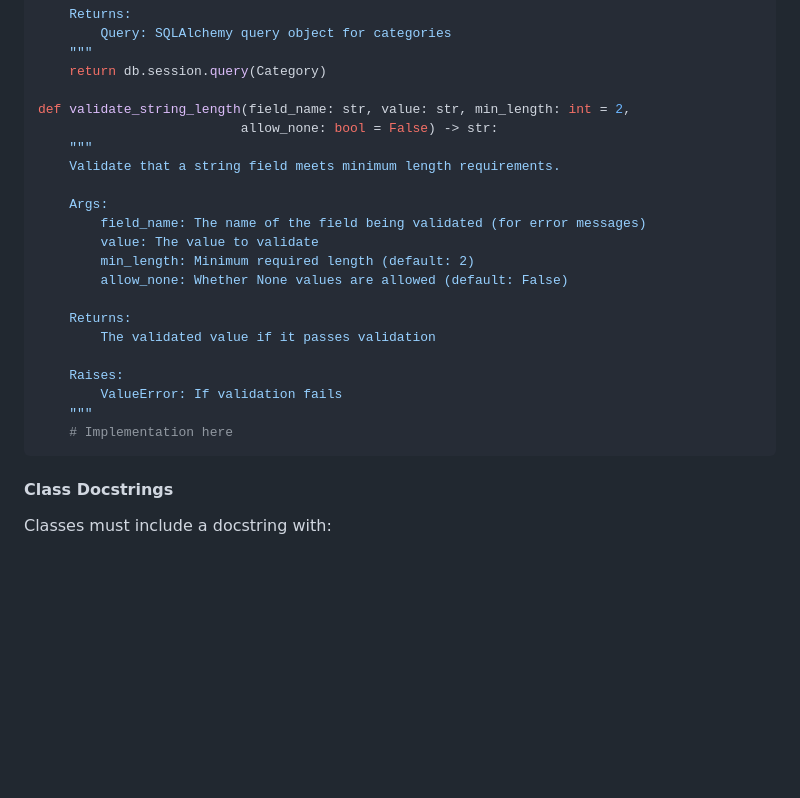
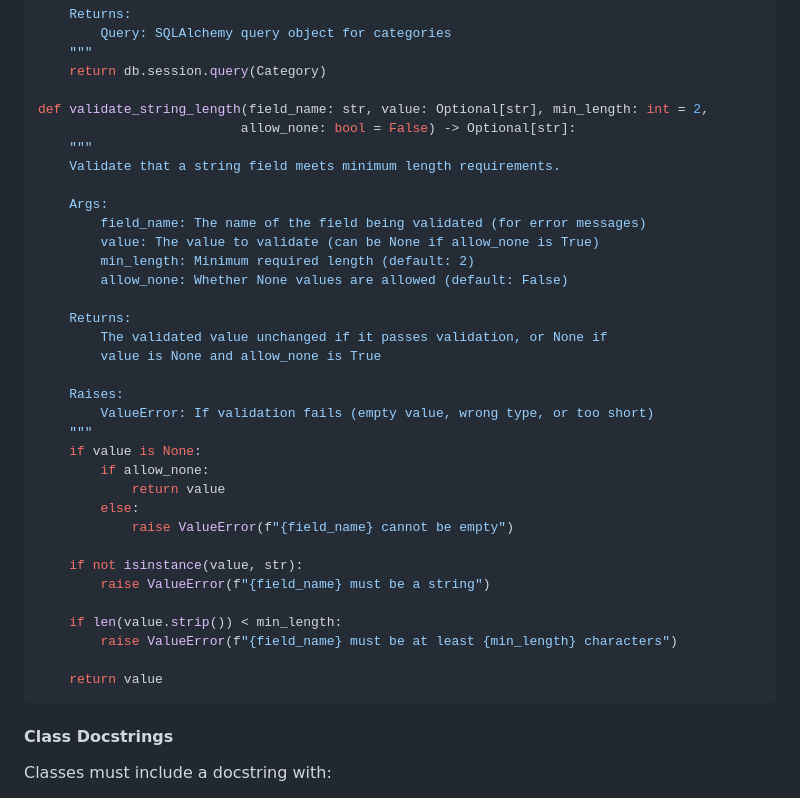
Before and after one commit to rbmathis/agents-in-sdlc, a Markdown page: .github/copilot-instructions.md, the part around the change. GitHub-like rendering; blank space fills up the shorter version.

Commit message:
Fix docstring example to match actual implementation and clarify return values
Co-authored-by: rbmathis <25754016+rbmathis@users.noreply.github.com>

````diff
--- a/.github/copilot-instructions.md
+++ b/.github/copilot-instructions.md
@@ -95,24 +95,37 @@ def get_categories_base_query() -> Query:
     """
     return db.session.query(Category)
 
-def validate_string_length(field_name: str, value: str, min_length: int = 2,
-                          allow_none: bool = False) -> str:
+def validate_string_length(field_name: str, value: Optional[str], min_length: int = 2,
+                          allow_none: bool = False) -> Optional[str]:
     """
     Validate that a string field meets minimum length requirements.
 
     Args:
         field_name: The name of the field being validated (for error messages)
-        value: The value to validate
+        value: The value to validate (can be None if allow_none is True)
         min_length: Minimum required length (default: 2)
         allow_none: Whether None values are allowed (default: False)
 
     Returns:
-        The validated value if it passes validation
+        The validated value unchanged if it passes validation, or None if
+        value is None and allow_none is True
 
     Raises:
-        ValueError: If validation fails
+        ValueError: If validation fails (empty value, wrong type, or too short)
     """
-    # Implementation here
+    if value is None:
+        if allow_none:
+            return value
+        else:
+            raise ValueError(f"{field_name} cannot be empty")
+
+    if not isinstance(value, str):
+        raise ValueError(f"{field_name} must be a string")
+
+    if len(value.strip()) < min_length:
+        raise ValueError(f"{field_name} must be at least {min_length} characters")
+
+    return value
 ```
 
 #### Class Docstrings
````
